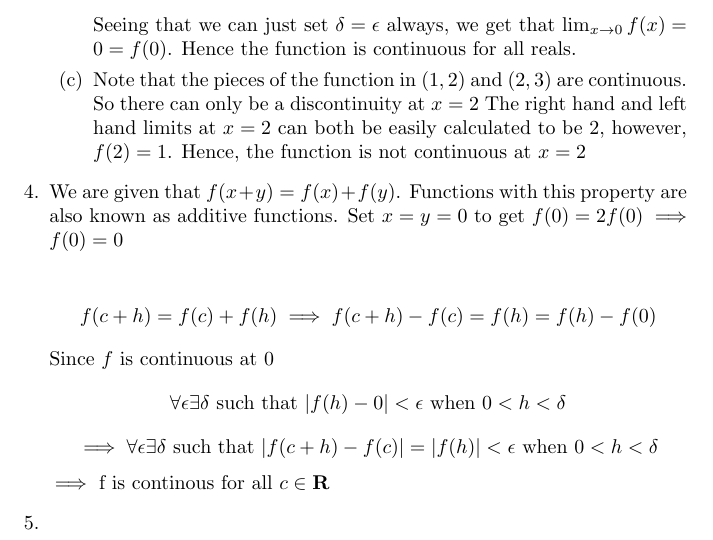
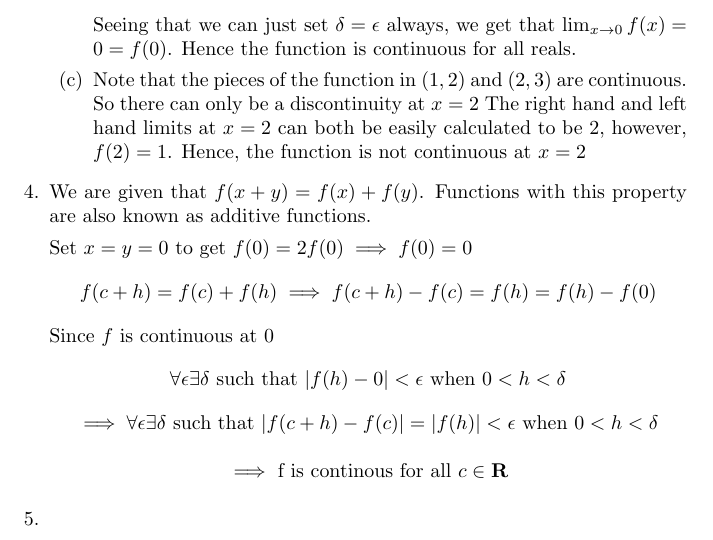
Before and after one commit to AshwinAbraham2021/MA1xx-Slides-and-Solutions, a LaTeX document (Tutorial2.tex): part of page 3 of 3, cut so that both start at the same text. Compiled offline with pdfLaTeX.

Commit message:
Fixed the typesetting for q4

```diff
--- a/Tutorial2.tex
+++ b/Tutorial2.tex
@@ -104,14 +104,15 @@
                             The right hand and left hand limits at $x = 2$ can both be easily calculated to be $2$, however, $f(2) = 1$. Hence, the function is not continuous at $x=2$
         \end{enumerate}
 \item We are given that $f(x+y) = f(x) + f(y)$. Functions with this property are also known as additive functions.
+
         Set $x=y=0$ to get $f(0) = 2f(0) \implies f(0) = 0$
-
 $$f(c+h) = f(c) + f(h) \implies f(c+h)-f(c) = f(h) = f(h)-f(0)$$
     Since $f$ is continuous at $0$
     $$ \forall \epsilon \exists \delta  \text{ such that }|f(h)-0| < \epsilon  \text{ when } 0 < h < \delta$$
     $$\implies \forall \epsilon \exists \delta  \text{ such that } |f(c+h) - f(c)| = |f(h)| < \epsilon\text{ when } 0 < h < \delta$$
-    $\implies$ f is continous for all $c \in \mathbf{R}$
+    \begin{center}$\implies$ f is continous for all $c \in \mathbf{R}$
 
+    \end{center}
 \item
         \end{enumerate}
 \end{document}
```
Also changed, not shown: Tutorial2.pdf.
